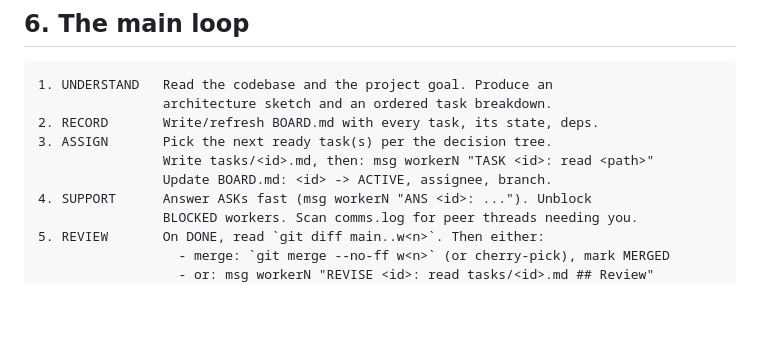
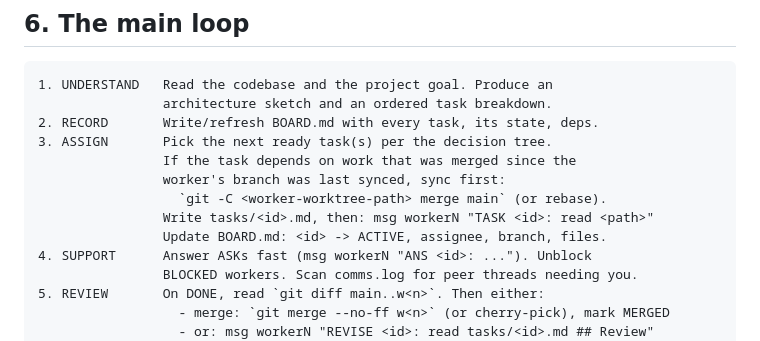
Before and after one commit to rubikron/tmux_orch_setup, a Markdown page: prompts/ORCHESTRATOR.md, the part around the change. GitHub-like rendering; blank space fills up the shorter version.

Commit message:
fix: add sync step before assigning dependent tasks (#1)
Co-Authored-By: Claude <noreply@anthropic.com>

```diff
--- a/prompts/ORCHESTRATOR.md
+++ b/prompts/ORCHESTRATOR.md
@@ -154,8 +154,11 @@ Do not add new dependencies without asking.
                 architecture sketch and an ordered task breakdown.
 2. RECORD       Write/refresh BOARD.md with every task, its state, deps.
 3. ASSIGN       Pick the next ready task(s) per the decision tree.
+                If the task depends on work that was merged since the
+                worker's branch was last synced, sync first:
+                  `git -C <worker-worktree-path> merge main` (or rebase).
                 Write tasks/<id>.md, then: msg workerN "TASK <id>: read <path>"
-                Update BOARD.md: <id> -> ACTIVE, assignee, branch.
+                Update BOARD.md: <id> -> ACTIVE, assignee, branch, files.
 4. SUPPORT      Answer ASKs fast (msg workerN "ANS <id>: ..."). Unblock
                 BLOCKED workers. Scan comms.log for peer threads needing you.
 5. REVIEW       On DONE, read `git diff main..w<n>`. Then either:
```
